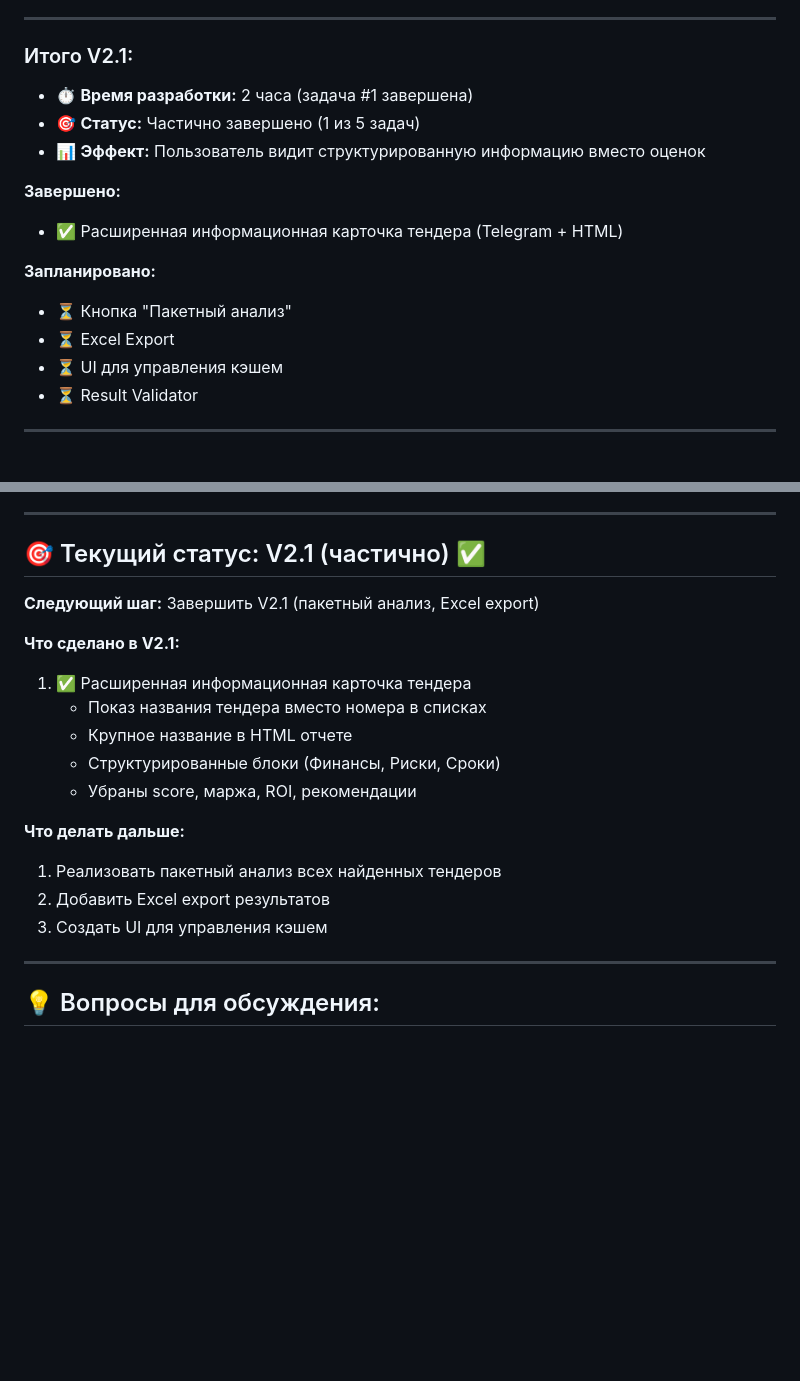
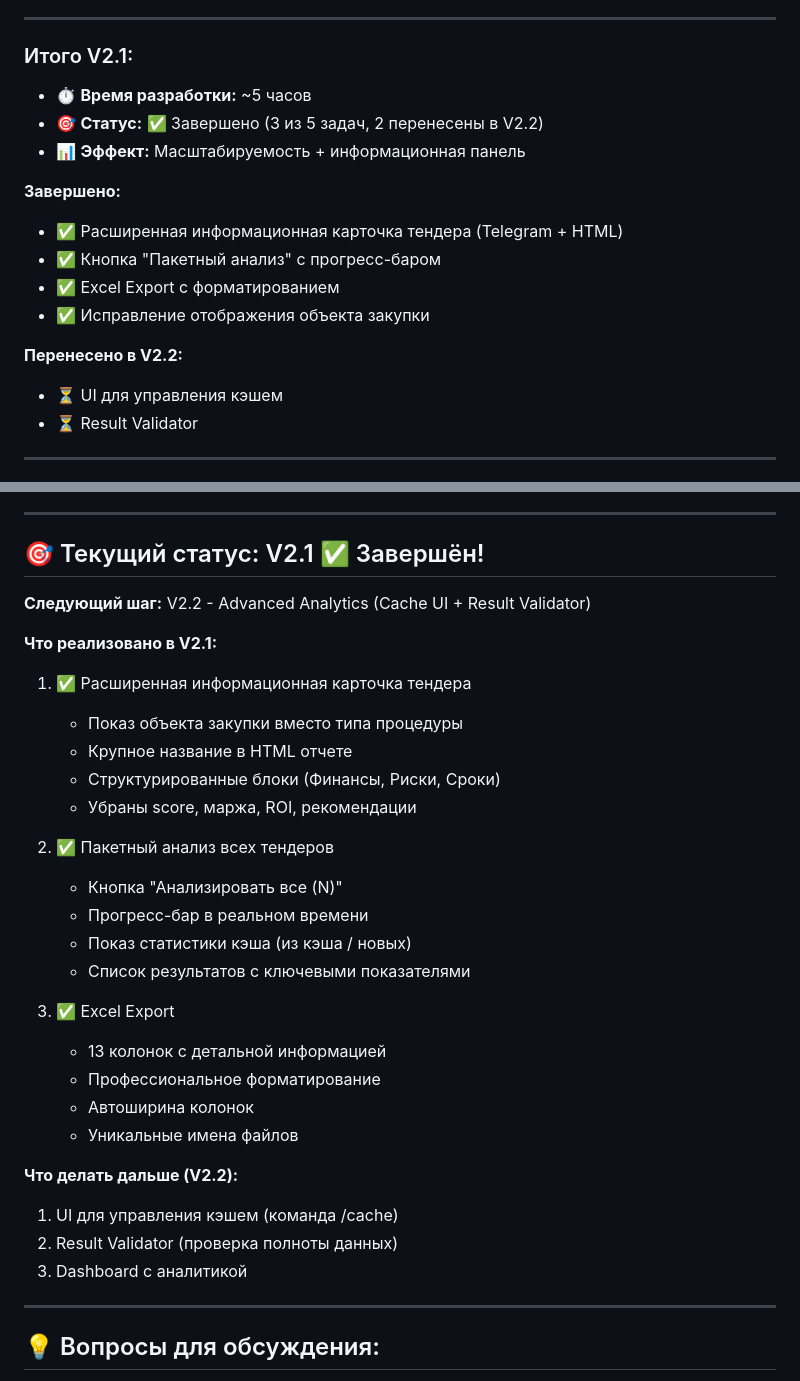
Before and after one commit to nikoly240702/tender-ai-bot, a Markdown page: ROADMAP.md, 2 parts joined by grey strips. Rendered like a GitHub page; blank space fills up the shorter version.

Commit message:
docs: Обновлен ROADMAP - V2.1 завершён
Обновлена документация после завершения V2.1.

## Изменения в ROADMAP.md:

### Раздел V2.1 (строки 344-358):
- Статус изменён на "✅ Завершено"
- Отмечено 3 из 5 задач как завершённые
- 2 задачи перенесены в V2.2 (Cache UI, Result Validator)
- Обновлено время разработки: ~5 часов

### Раздел "Текущий статус" (строки 531-557):
- Обновлён статус: "V2.1 ✅ Завершён!"
- Детально описано что реализовано
- Обновлен следующий шаг: V2.2

## Итог V2.1:

**Завершено:**
- ✅ Расширенная информационная карточка
- ✅ Пакетный анализ с прогресс-баром
- ✅ Excel Export
- ✅ Исправление объекта закупки

**Метрики:**
- Время: ~5 часов
- Строк кода: +400
- Новых функций: 3
- Файлов изменено: 5

🤖 Generated with [Claude Code](https://claude.com/claude-code)

Co-Authored-By: Claude <noreply@anthropic.com>

```diff
--- a/ROADMAP.md
+++ b/ROADMAP.md
@@ -342,16 +342,17 @@
 ---
 
 ### Итого V2.1:
-- ⏱️ **Время разработки:** 2 часа (задача #1 завершена)
-- 🎯 **Статус:** Частично завершено (1 из 5 задач)
-- 📊 **Эффект:** Пользователь видит структурированную информацию вместо оценок
+- ⏱️ **Время разработки:** ~5 часов
+- 🎯 **Статус:** ✅ Завершено (3 из 5 задач, 2 перенесены в V2.2)
+- 📊 **Эффект:** Масштабируемость + информационная панель
 
 **Завершено:**
 - ✅ Расширенная информационная карточка тендера (Telegram + HTML)
+- ✅ Кнопка "Пакетный анализ" с прогресс-баром
+- ✅ Excel Export с форматированием
+- ✅ Исправление отображения объекта закупки
 
-**Запланировано:**
-- ⏳ Кнопка "Пакетный анализ"
-- ⏳ Excel Export
+**Перенесено в V2.2:**
 - ⏳ UI для управления кэшем
 - ⏳ Result Validator
 
@@ -527,21 +528,33 @@ ROI        │ 45%       │ 40%       │ 28%
 
 ---
 
-## 🎯 Текущий статус: V2.1 (частично) ✅
+## 🎯 Текущий статус: V2.1 ✅ Завершён!
 
-**Следующий шаг:** Завершить V2.1 (пакетный анализ, Excel export)
+**Следующий шаг:** V2.2 - Advanced Analytics (Cache UI + Result Validator)
 
-**Что сделано в V2.1:**
+**Что реализовано в V2.1:**
 1. ✅ Расширенная информационная карточка тендера
-   - Показ названия тендера вместо номера в списках
+   - Показ объекта закупки вместо типа процедуры
    - Крупное название в HTML отчете
    - Структурированные блоки (Финансы, Риски, Сроки)
    - Убраны score, маржа, ROI, рекомендации
 
-**Что делать дальше:**
-1. Реализовать пакетный анализ всех найденных тендеров
-2. Добавить Excel export результатов
-3. Создать UI для управления кэшем
+2. ✅ Пакетный анализ всех тендеров
+   - Кнопка "Анализировать все (N)"
+   - Прогресс-бар в реальном времени
+   - Показ статистики кэша (из кэша / новых)
+   - Список результатов с ключевыми показателями
+
+3. ✅ Excel Export
+   - 13 колонок с детальной информацией
+   - Профессиональное форматирование
+   - Автоширина колонок
+   - Уникальные имена файлов
+
+**Что делать дальше (V2.2):**
+1. UI для управления кэшем (команда /cache)
+2. Result Validator (проверка полноты данных)
+3. Dashboard с аналитикой
 
 ---
 
```
